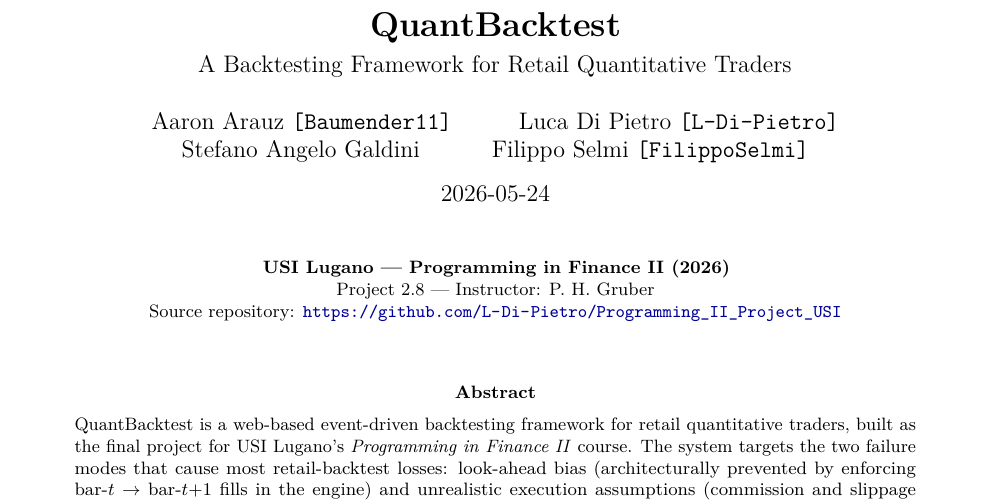
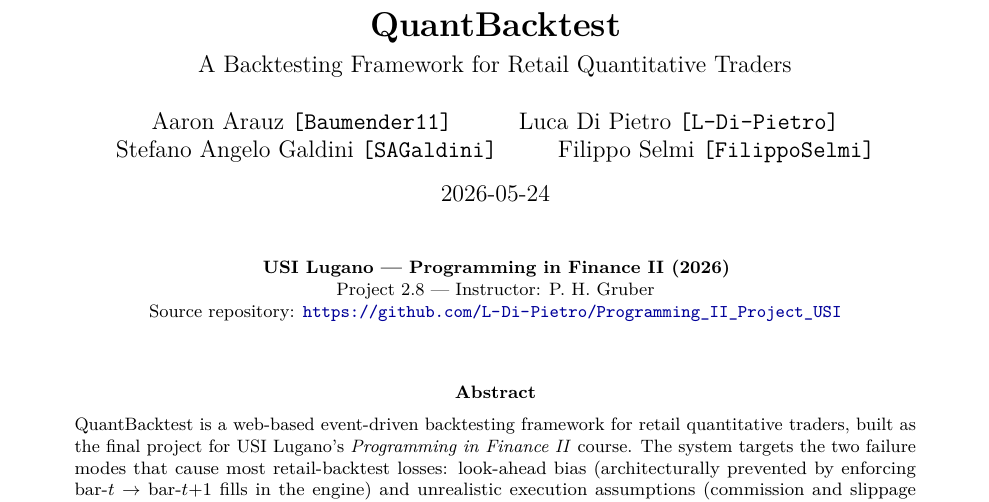
Before and after one commit to L-Di-Pietro/Programming_II_Project_USI, a LaTeX paper (docs/academic/main.tex): part of page 1 of 13, cut so that both start at the same text. Compiled offline with pdfLaTeX.

Commit message:
added github nickname
added github nick name and updated report

Signed-off-by: Stefano Angelo Galdini <stefano.angelo.galdini@usi.ch>

```diff
--- a/docs/academic/main.tex
+++ b/docs/academic/main.tex
@@ -41,6 +41,10 @@
   xrightmargin=4pt
 }
 
+% ---------- Custom macros ---------------------------------------------------
+% \keystroke{...} renders a keyboard shortcut (used in the project diary).
+\providecommand{\keystroke}[1]{\fbox{\footnotesize\texttt{#1}}}
+
 % ---------- TODO notes for team-filled placeholders -------------------------
 \usepackage[colorinlistoftodos,prependcaption,textsize=footnotesize]{todonotes}
 
@@ -59,7 +63,7 @@
 \author{%
   Aaron Arauz \texttt{[Baumender11]} \and
   Luca Di Pietro \texttt{[L-Di-Pietro]} \and
-  Stefano Angelo Galdini \and
+  Stefano Angelo Galdini \texttt{[SAGaldini]} \and
   Filippo Selmi \texttt{[FilippoSelmi]}
 }
 \date{2026-05-24}
```
Also changed, not shown: docs/academic/main.pdf.
